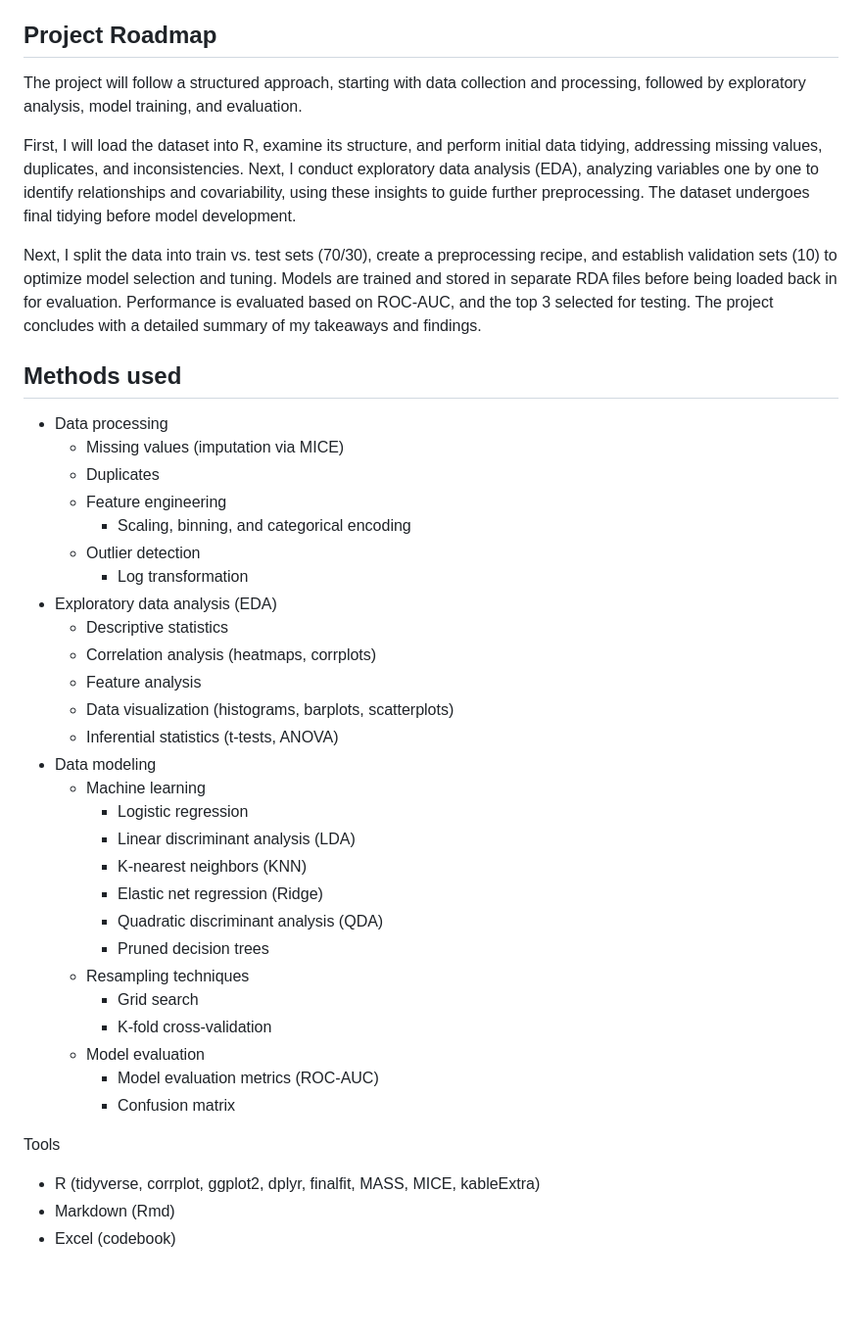
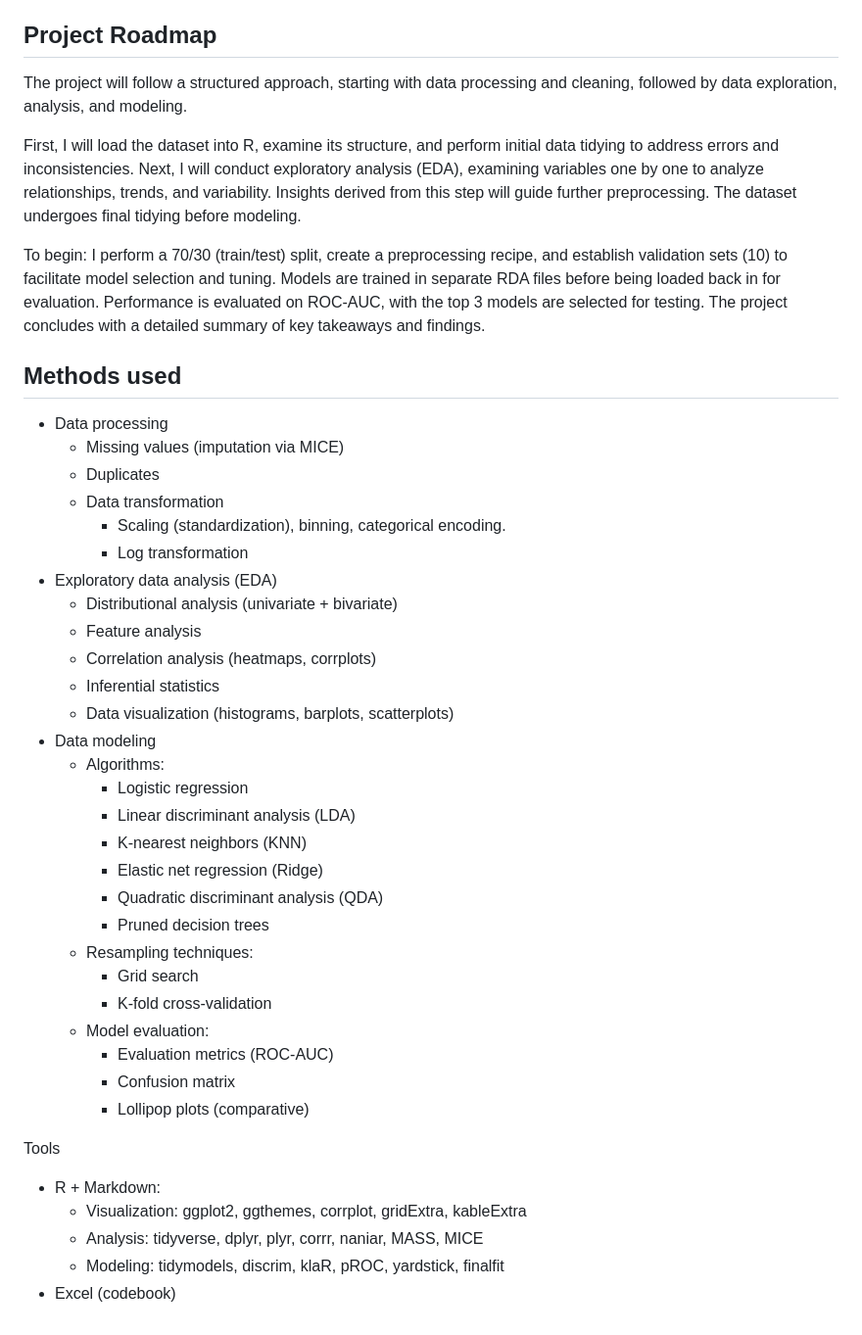
Before and after one commit to aliason/loan-prediction, a Markdown page: README.md, the part around the change. Shown at 98% size. Rendered like a GitHub page; blank space fills up the shorter version.

```diff
--- a/README.md
+++ b/README.md
@@ -22,42 +22,44 @@ The data files provided consists of a training set (train.csv) and test set (tes
 As my project will apply supervised learning methods, I will only be using the training set. I will perform a 70/30 split on train.csv and utilize the response values to assess predictive accuracy.
 
 ## Project Roadmap
-The project will follow a structured approach, starting with data collection and processing, followed by exploratory analysis, model training, and evaluation.
+The project will follow a structured approach, starting with data processing and cleaning, followed by data exploration, analysis, and modeling.
 
-First, I will load the dataset into R, examine its structure, and perform initial data tidying, addressing missing values, duplicates, and inconsistencies. Next, I conduct exploratory data analysis (EDA), analyzing variables one by one to identify relationships and covariability, using these insights to guide further preprocessing. The dataset undergoes final tidying before model development.
+First, I will load the dataset into R, examine its structure, and perform initial data tidying to address errors and inconsistencies. Next, I will conduct exploratory analysis (EDA), examining variables one by one to analyze relationships, trends, and variability. Insights derived from this step will guide further preprocessing. The dataset undergoes final tidying before modeling.
 
-Next, I split the data into train vs. test sets (70/30), create a preprocessing recipe, and establish validation sets (10) to optimize model selection and tuning. Models are trained and stored in separate RDA files before being loaded back in for evaluation. Performance is evaluated based on ROC-AUC, and the top 3 selected for testing. The project concludes with a detailed summary of my takeaways and findings.
+To begin: I perform a 70/30 (train/test) split, create a preprocessing recipe, and establish validation sets (10) to facilitate model selection and tuning. Models are trained in separate RDA files before being loaded back in for evaluation. Performance is evaluated on ROC-AUC, with the top 3 models are selected for testing. The project concludes with a detailed summary of key takeaways and findings.
 
 ## Methods used
 * Data processing
     * Missing values (imputation via MICE)
     * Duplicates
-    * Feature engineering
-        * Scaling, binning, and categorical encoding
-    * Outlier detection
+    * Data transformation
+        * Scaling (standardization), binning, categorical encoding.
         * Log transformation
 * Exploratory data analysis (EDA)
-    * Descriptive statistics
+    * Distributional analysis (univariate + bivariate)
+    * Feature analysis
     * Correlation analysis (heatmaps, corrplots)
-    * Feature analysis
+    * Inferential statistics
     * Data visualization (histograms, barplots, scatterplots)
-    * Inferential statistics (t-tests, ANOVA)
 * Data modeling
-    * Machine learning
+    * Algorithms:
         * Logistic regression
         * Linear discriminant analysis (LDA)
         * K-nearest neighbors (KNN)
         * Elastic net regression (Ridge)
         * Quadratic discriminant analysis (QDA)
         * Pruned decision trees
-    * Resampling techniques
+    * Resampling techniques:
         * Grid search
         * K-fold cross-validation
-    * Model evaluation
-        * Model evaluation metrics (ROC-AUC)
+    * Model evaluation:
+        * Evaluation metrics (ROC-AUC)
         * Confusion matrix
+        * Lollipop plots (comparative)
 
 Tools
-* R (tidyverse, corrplot, ggplot2, dplyr, finalfit, MASS, MICE, kableExtra)
-* Markdown (Rmd)
+* R + Markdown:
+    * Visualization: ggplot2, ggthemes, corrplot, gridExtra, kableExtra
+    * Analysis: tidyverse, dplyr, plyr, corrr, naniar, MASS, MICE
+    * Modeling: tidymodels, discrim, klaR, pROC, yardstick, finalfit
 * Excel (codebook)
```
